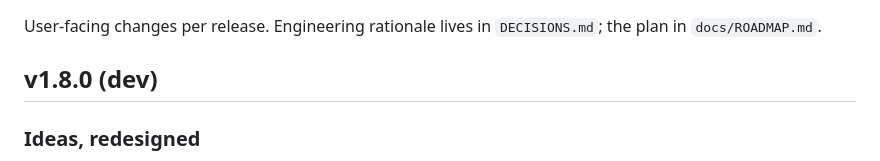
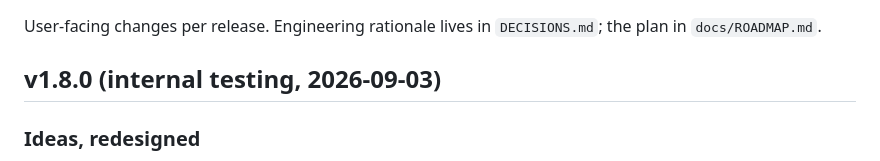
Before and after one commit to doughknee/tina, a Markdown page: CHANGELOG.md, the part around the change. Drawn GitHub-style.

Commit message:
Changelog: 1.8.0 goes to internal testing
Co-Authored-By: Claude Fable 5.1 <noreply@anthropic.com>

```diff
--- a/CHANGELOG.md
+++ b/CHANGELOG.md
@@ -2,7 +2,7 @@
 
 User-facing changes per release. Engineering rationale lives in `DECISIONS.md`; the plan in `docs/ROADMAP.md`.
 
-## v1.8.0 (dev)
+## v1.8.0 (internal testing, 2026-09-03)
 
 ### Ideas, redesigned
 - Cards render by what they hold: a titled note, a bare thought with no bold headline, or a list with its first four items and "+2 items". The pin only shows on pinned notes.
```
